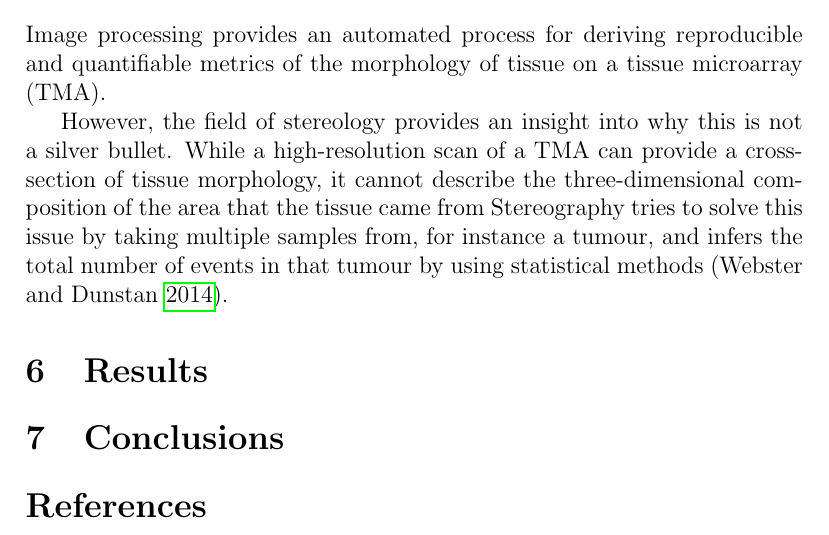
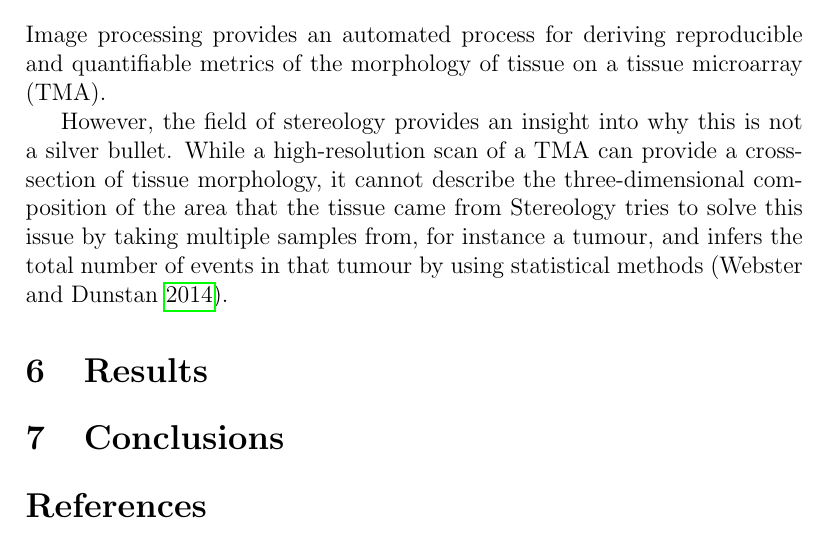
Before and after one commit to hiraethus/msc-bioimaging-essay-1, a LaTeX paper (essay.tex): part of page 3 of 4, cut so that both start at the same text. Compiled offline with pdfLaTeX.

Commit message:
Stereology not Stereography

```diff
--- a/essay.tex
+++ b/essay.tex
@@ -76,7 +76,7 @@ morphology of tissue on a tissue microarray (TMA).
 
 However, the field of stereology provides an insight into why this is not a silver bullet. While a high-resolution
 scan of a TMA can provide a cross-section of tissue morphology, it cannot describe the three-dimensional
-composition of the area that the tissue came from Stereography tries to solve this issue by taking multiple samples
+composition of the area that the tissue came from Stereology tries to solve this issue by taking multiple samples
 from, for instance a tumour, and infers the total number of events in that tumour by using statistical methods
 \parencite{webster2014whole}.
 
```
